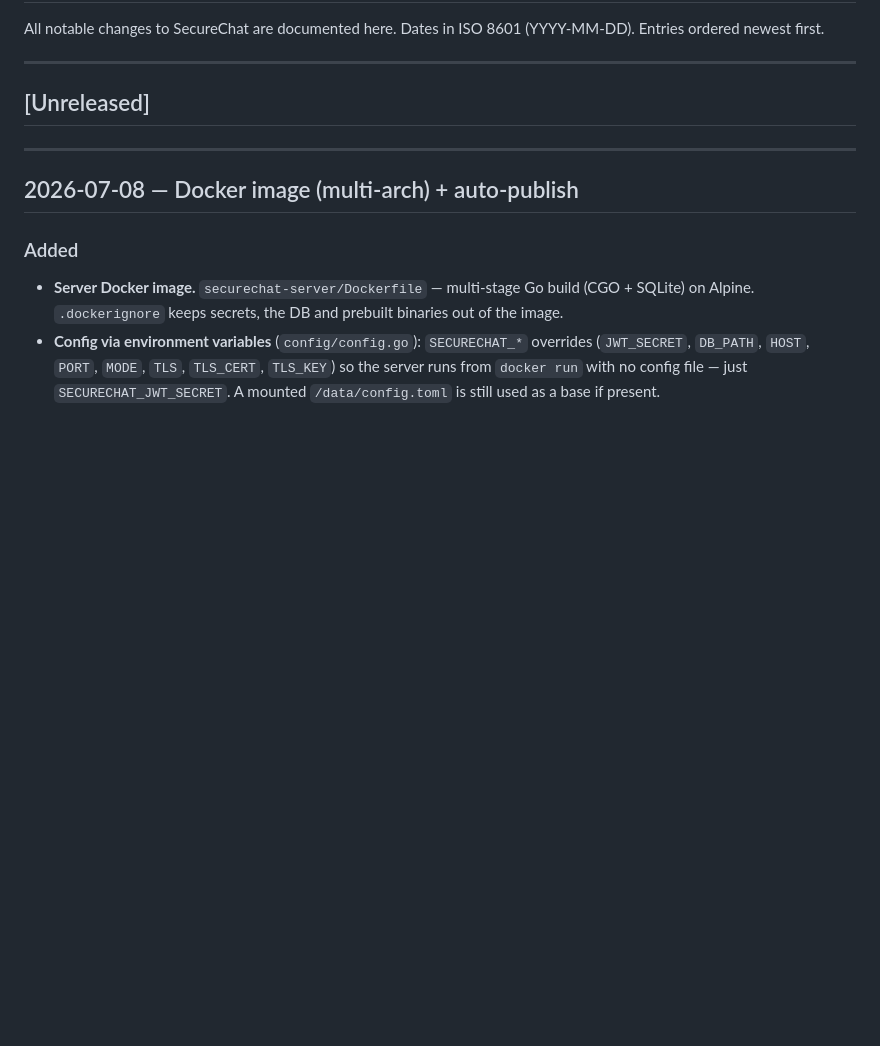
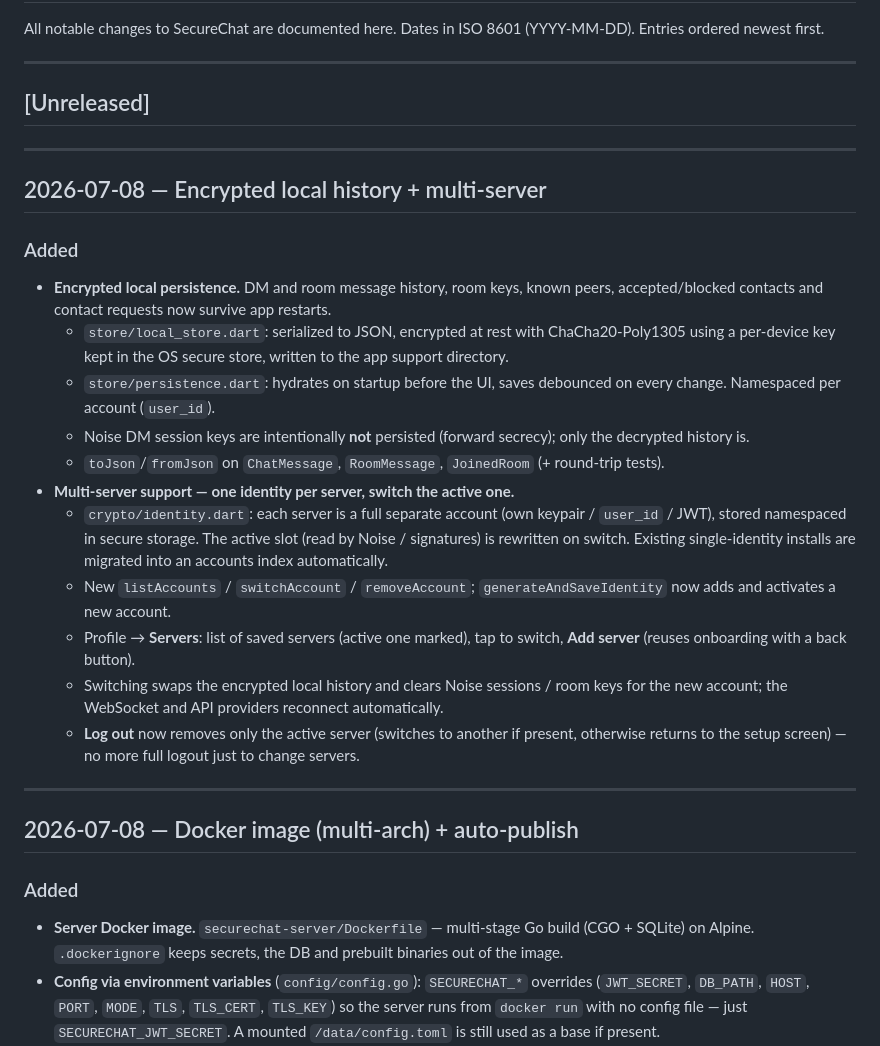
Before and after one commit to letzzar/SecureChat, a Markdown page: CHANGELOG.md, the part around the change. GitHub-like rendering; blank space fills up the shorter version.

Commit message:
docs: record encrypted persistence + multi-server in CHANGELOG and handoff
Co-Authored-By: Claude Opus 4.8 <noreply@anthropic.com>

```diff
--- a/CHANGELOG.md
+++ b/CHANGELOG.md
@@ -6,6 +6,38 @@ Dates in ISO 8601 (YYYY-MM-DD). Entries ordered newest first.
 ---
 
 ## [Unreleased]
+
+---
+
+## 2026-07-08 — Encrypted local history + multi-server
+
+### Added
+- **Encrypted local persistence.** DM and room message history, room keys, known
+  peers, accepted/blocked contacts and contact requests now survive app restarts.
+  - `store/local_store.dart`: serialized to JSON, encrypted at rest with
+    ChaCha20-Poly1305 using a per-device key kept in the OS secure store, written
+    to the app support directory.
+  - `store/persistence.dart`: hydrates on startup before the UI, saves debounced
+    on every change. Namespaced per account (`user_id`).
+  - Noise DM session keys are intentionally **not** persisted (forward secrecy);
+    only the decrypted history is.
+  - `toJson`/`fromJson` on `ChatMessage`, `RoomMessage`, `JoinedRoom`
+    (+ round-trip tests).
+- **Multi-server support — one identity per server, switch the active one.**
+  - `crypto/identity.dart`: each server is a full separate account (own
+    keypair / `user_id` / JWT), stored namespaced in secure storage. The active
+    slot (read by Noise / signatures) is rewritten on switch. Existing
+    single-identity installs are migrated into an accounts index automatically.
+  - New `listAccounts` / `switchAccount` / `removeAccount`; `generateAndSaveIdentity`
+    now adds and activates a new account.
+  - Profile → **Servers**: list of saved servers (active one marked), tap to
+    switch, **Add server** (reuses onboarding with a back button).
+  - Switching swaps the encrypted local history and clears Noise sessions / room
+    keys for the new account; the WebSocket and API providers reconnect
+    automatically.
+  - **Log out** now removes only the active server (switches to another if
+    present, otherwise returns to the setup screen) — no more full logout just to
+    change servers.
 
 ---
 
```
Also changed, not shown: SESSION_HANDOFF.md (+13 -2 lines).
